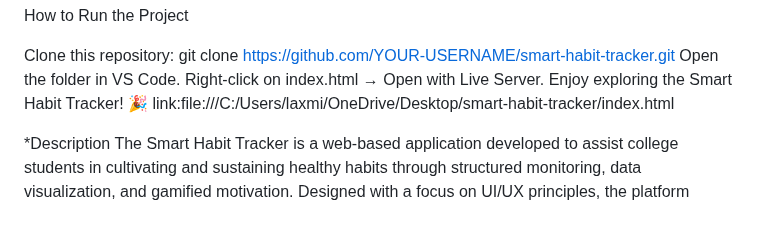
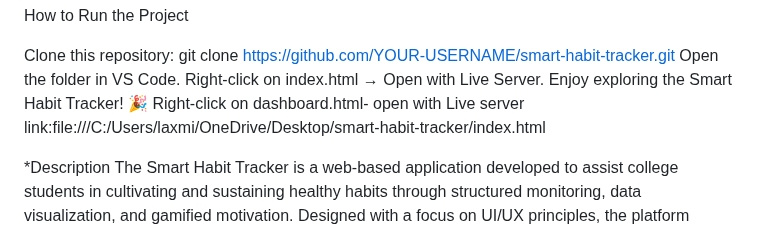
Before and after one commit to Laxmi-1707/Smart-Habit-tracker-Hackathon, a Markdown page: README.md, the part around the change. Drawn GitHub-style.

Commit message:
Update README with dashboard.html instructions
Added instruction to open dashboard.html with Live Server.

```diff
--- a/README.md
+++ b/README.md
@@ -30,6 +30,7 @@ git clone https://github.com/YOUR-USERNAME/smart-habit-tracker.git
 Open the folder in VS Code.
 Right-click on index.html → Open with Live Server.
 Enjoy exploring the Smart Habit Tracker! 🎉
+Right-click on dashboard.html- open with Live server
 link:file:///C:/Users/laxmi/OneDrive/Desktop/smart-habit-tracker/index.html
 
 *Description
```
